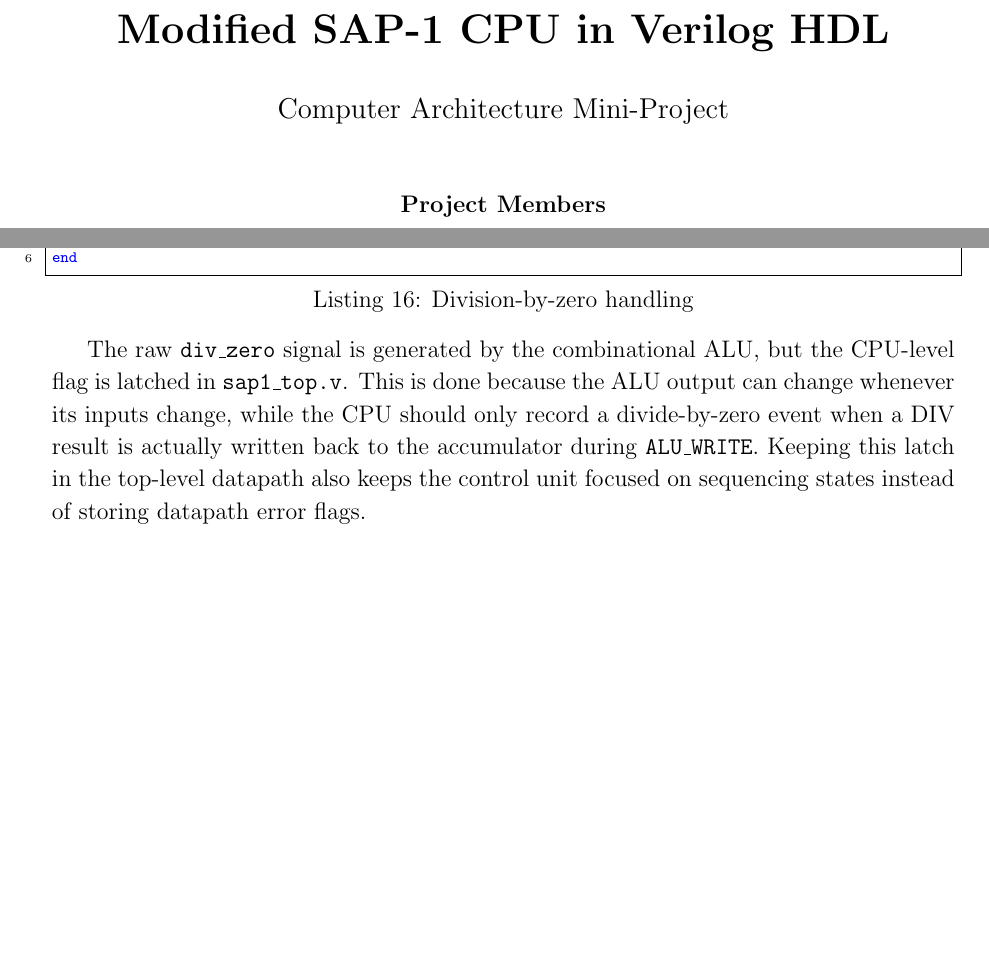
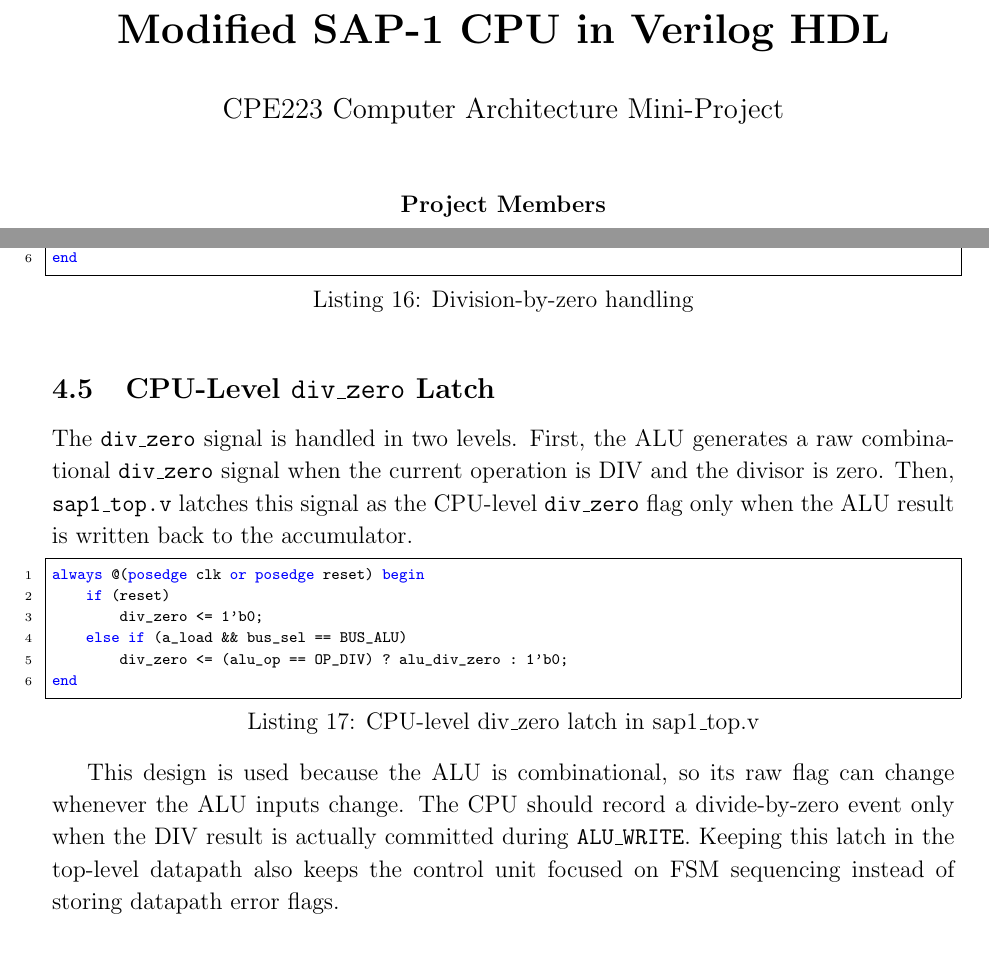
Before and after one commit to Kiatisakk/SAP-1, a LaTeX paper (modified_sap1_report.tex): two parts of pages 1 and 11 of 16, joined at a grey line, cut so that both start at the same text, the shorter picture padded with empty space. Compiled offline with pdfLaTeX.

Commit message:
Document div_zero latch behavior

```diff
--- a/modified_sap1_report.tex
+++ b/modified_sap1_report.tex
@@ -35,7 +35,7 @@
 \BeforeBeginEnvironment{lstlisting}{\Needspace{18\baselineskip}}
 
 \title{\textbf{Modified SAP-1 CPU in Verilog HDL}}
-\author{Computer Architecture Mini-Project}
+\author{CPE223 Computer Architecture Mini-Project}
 \date{}
 
 \begin{document}
@@ -368,7 +368,20 @@ end else begin
 end
 \end{lstlisting}
 
-The raw \texttt{div\_zero} signal is generated by the combinational ALU, but the CPU-level flag is latched in \texttt{sap1\_top.v}. This is done because the ALU output can change whenever its inputs change, while the CPU should only record a divide-by-zero event when a DIV result is actually written back to the accumulator during \texttt{ALU\_WRITE}. Keeping this latch in the top-level datapath also keeps the control unit focused on sequencing states instead of storing datapath error flags.
+\subsection{CPU-Level \texttt{div\_zero} Latch}
+
+The \texttt{div\_zero} signal is handled in two levels. First, the ALU generates a raw combinational \texttt{div\_zero} signal when the current operation is DIV and the divisor is zero. Then, \texttt{sap1\_top.v} latches this signal as the CPU-level \texttt{div\_zero} flag only when the ALU result is written back to the accumulator.
+
+\begin{lstlisting}[style=verilogstyle,caption={CPU-level div\_zero latch in sap1\_top.v}]
+always @(posedge clk or posedge reset) begin
+    if (reset)
+        div_zero <= 1'b0;
+    else if (a_load && bus_sel == BUS_ALU)
+        div_zero <= (alu_op == OP_DIV) ? alu_div_zero : 1'b0;
+end
+\end{lstlisting}
+
+This design is used because the ALU is combinational, so its raw flag can change whenever the ALU inputs change. The CPU should record a divide-by-zero event only when the DIV result is actually committed during \texttt{ALU\_WRITE}. Keeping this latch in the top-level datapath also keeps the control unit focused on FSM sequencing instead of storing datapath error flags.
 
 \subsection{Opcode-Based Result Selection}
 
```
Also changed, not shown: modified_sap1_report.pdf.
